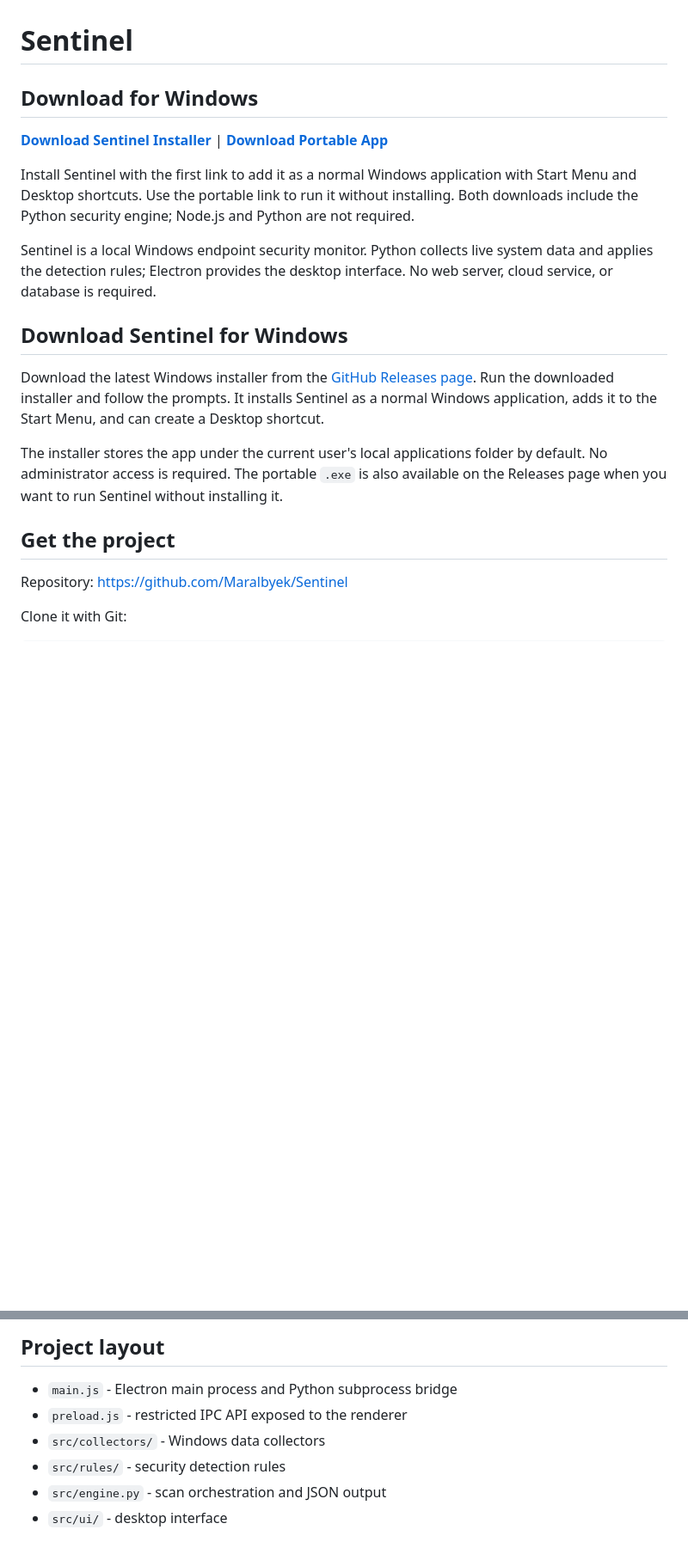
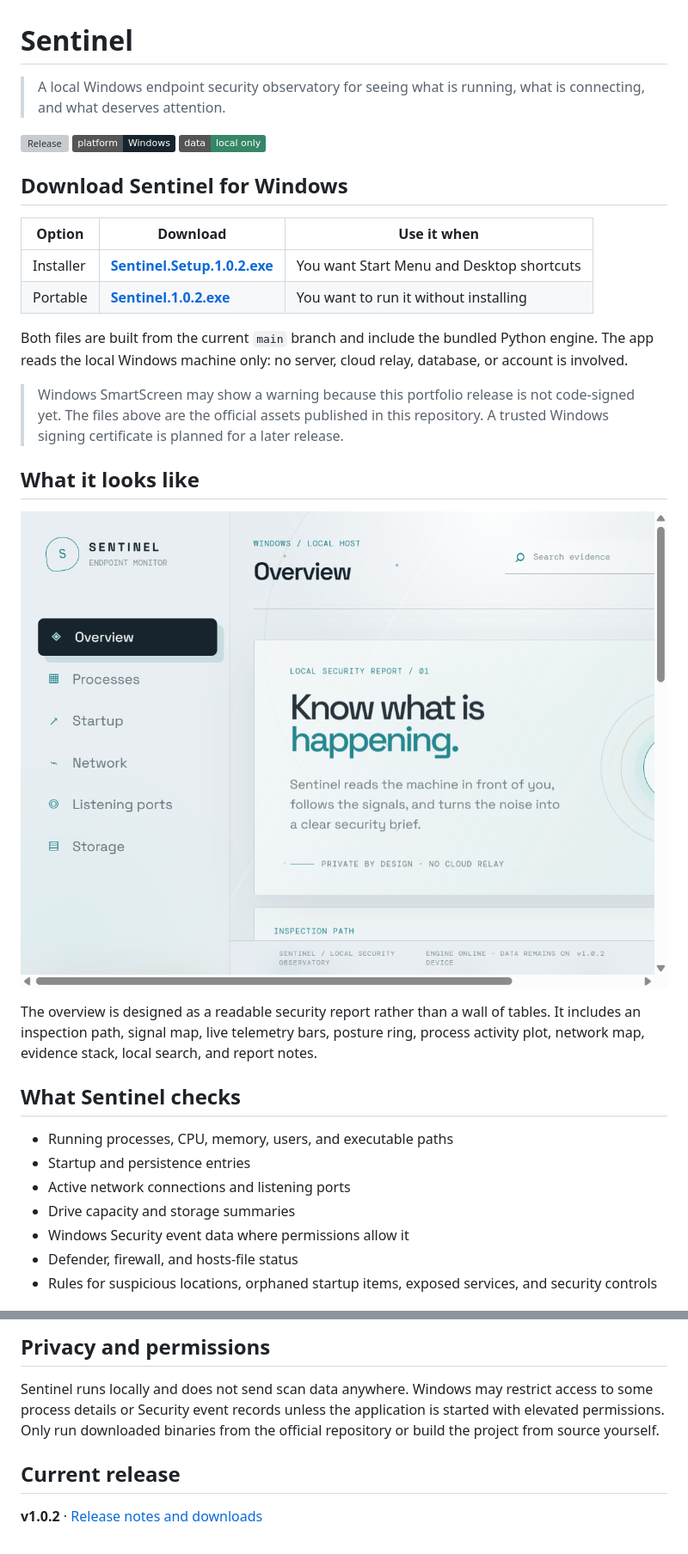
Before and after one commit to Maralbyek/Sentinel, a Markdown page: README.md, 2 parts joined by grey strips. Shown at 86% size. Drawn GitHub-style; pictures changed too: docs/sentinel-overview.png (added); badges without logos; blank space fills up the shorter version; grey boxes are pictures that could not be loaded.

```diff
--- a/README.md
+++ b/README.md
@@ -1,21 +1,35 @@
 # Sentinel
 
-## Download for Windows
+> A local Windows endpoint security observatory for seeing what is running, what is connecting, and what deserves attention.
 
-[**Download Sentinel Installer**](https://github.com/Maralbyek/Sentinel/releases/download/v1.0.2/Sentinel.Setup.1.0.2.exe) | [**Download Portable App**](https://github.com/Maralbyek/Sentinel/releases/download/v1.0.2/Sentinel.1.0.2.exe)
-
-Install Sentinel with the first link to add it as a normal Windows application with Start Menu and Desktop shortcuts. Use the portable link to run it without installing. Both downloads include the Python security engine; Node.js and Python are not required.
-
-Sentinel is a local Windows endpoint security monitor. Python collects live system data and applies the detection rules; Electron provides the desktop interface. No web server, cloud service, or database is required.
+[![Release](https://img.shields.io/github/v/release/Maralbyek/Sentinel?label=latest%20release&color=157e87)](https://github.com/Maralbyek/Sentinel/releases/latest)
+[![Platform](https://img.shields.io/badge/platform-Windows-17242d)](https://github.com/Maralbyek/Sentinel)
+[![Privacy](https://img.shields.io/badge/data-local%20only-368667)](https://github.com/Maralbyek/Sentinel)
 
 ## Download Sentinel for Windows
 
-Download the latest Windows installer from the [GitHub Releases page](https://github.com/Maralbyek/Sentinel/releases/latest). Run the downloaded installer and follow the prompts. It installs Sentinel as a normal Windows application, adds it to the Start Menu, and can create a Desktop shortcut.
+| Option | Download | Use it when |
+| --- | --- | --- |
+| Installer | [**Sentinel.Setup.1.0.2.exe**](https://github.com/Maralbyek/Sentinel/releases/download/v1.0.2/Sentinel.Setup.1.0.2.exe) | You want Start Menu and Desktop shortcuts |
+| Portable | [**Sentinel.1.0.2.exe**](https://github.com/Maralbyek/Sentinel/releases/download/v1.0.2/Sentinel.1.0.2.exe) | You want to run it without installing |
 
-The installer stores the app under the current user's local applications folder by default. No administrator access is required. The portable `.exe` is also available on the Releases page when you want to run Sentinel without installing it.
+Both files are built from the current `main` branch and include the bundled Python engine. The app reads the local Windows machine only: no server, cloud relay, database, or account is involved.
 
-## Get the project
+> Windows SmartScreen may show a warning because this portfolio release is not code-signed yet. The files above are the official assets published in this repository. A trusted Windows signing certificate is planned for a later release.
 
-Repository: <https://github.com/Maralbyek/Sentinel>
+## What it looks like
 
-Clone it with Git:
+![Sentinel overview](docs/sentinel-overview.png)
+
+The overview is designed as a readable security report rather than a wall of tables. It includes an inspection path, signal map, live telemetry bars, posture ring, process activity plot, network map, evidence stack, local search, and report notes.
+
+## What Sentinel checks
+
+- Running processes, CPU, memory, users, and executable paths
+- Startup and persistence entries
+- Active network connections and listening ports
+- Drive capacity and storage summaries
+- Windows Security event data where permissions allow it
+- Defender, firewall, and hosts-file status
+- Rules for suspicious locations, orphaned startup items, exposed services, and security controls
+
@@ -68,9 +124,8 @@ The command prints one JSON object containing processes, startup items, network
 
-## Project layout
+## Privacy and permissions
 
-- `main.js` - Electron main process and Python subprocess bridge
-- `preload.js` - restricted IPC API exposed to the renderer
-- `src/collectors/` - Windows data collectors
-- `src/rules/` - security detection rules
-- `src/engine.py` - scan orchestration and JSON output
-- `src/ui/` - desktop interface
+Sentinel runs locally and does not send scan data anywhere. Windows may restrict access to some process details or Security event records unless the application is started with elevated permissions. Only run downloaded binaries from the official repository or build the project from source yourself.
+
+## Current release
+
+**v1.0.2** · [Release notes and downloads](https://github.com/Maralbyek/Sentinel/releases/tag/v1.0.2)
```
Also changed, not shown: other parts of README.md (+65 -23 lines), 2 other files.
